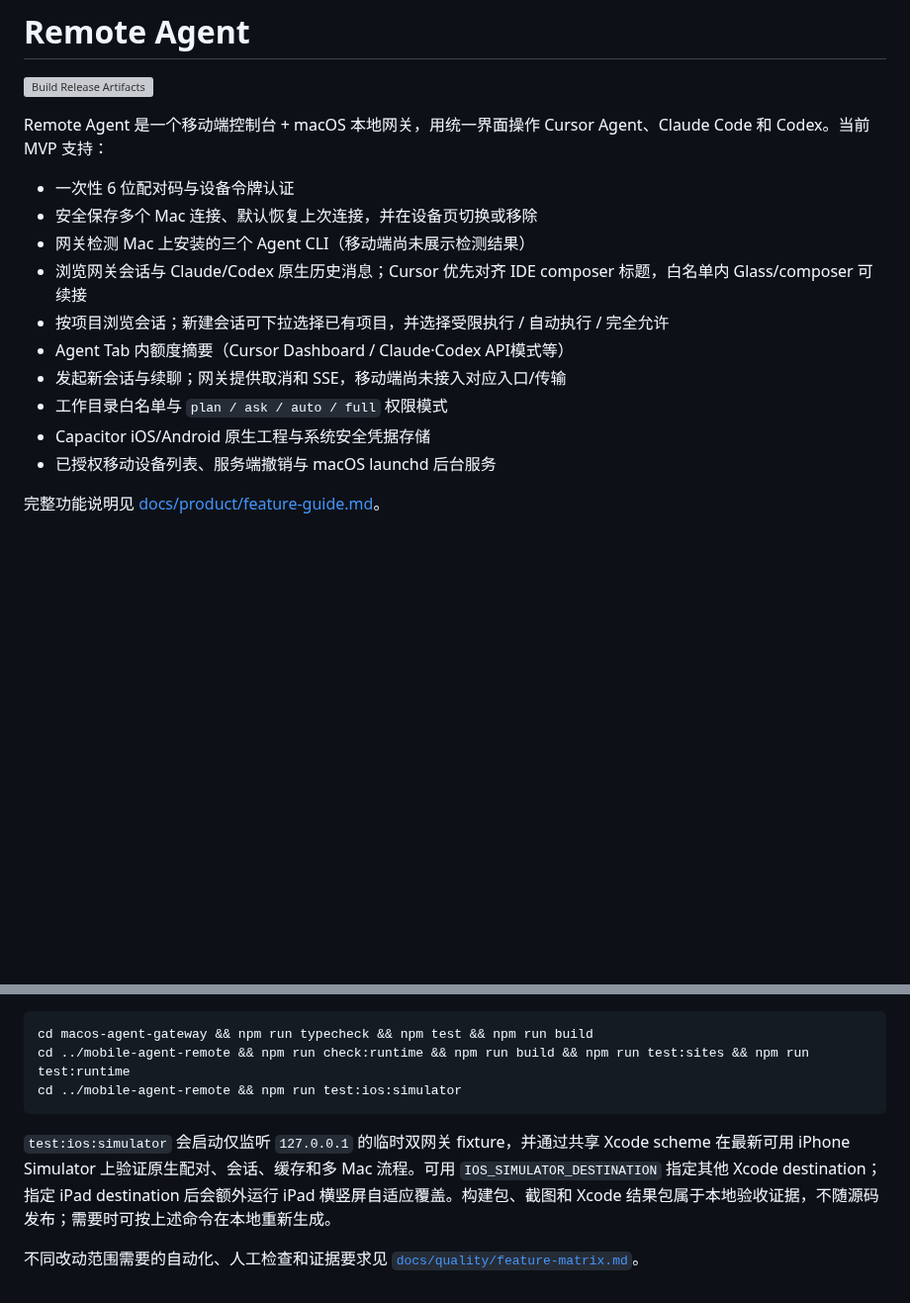
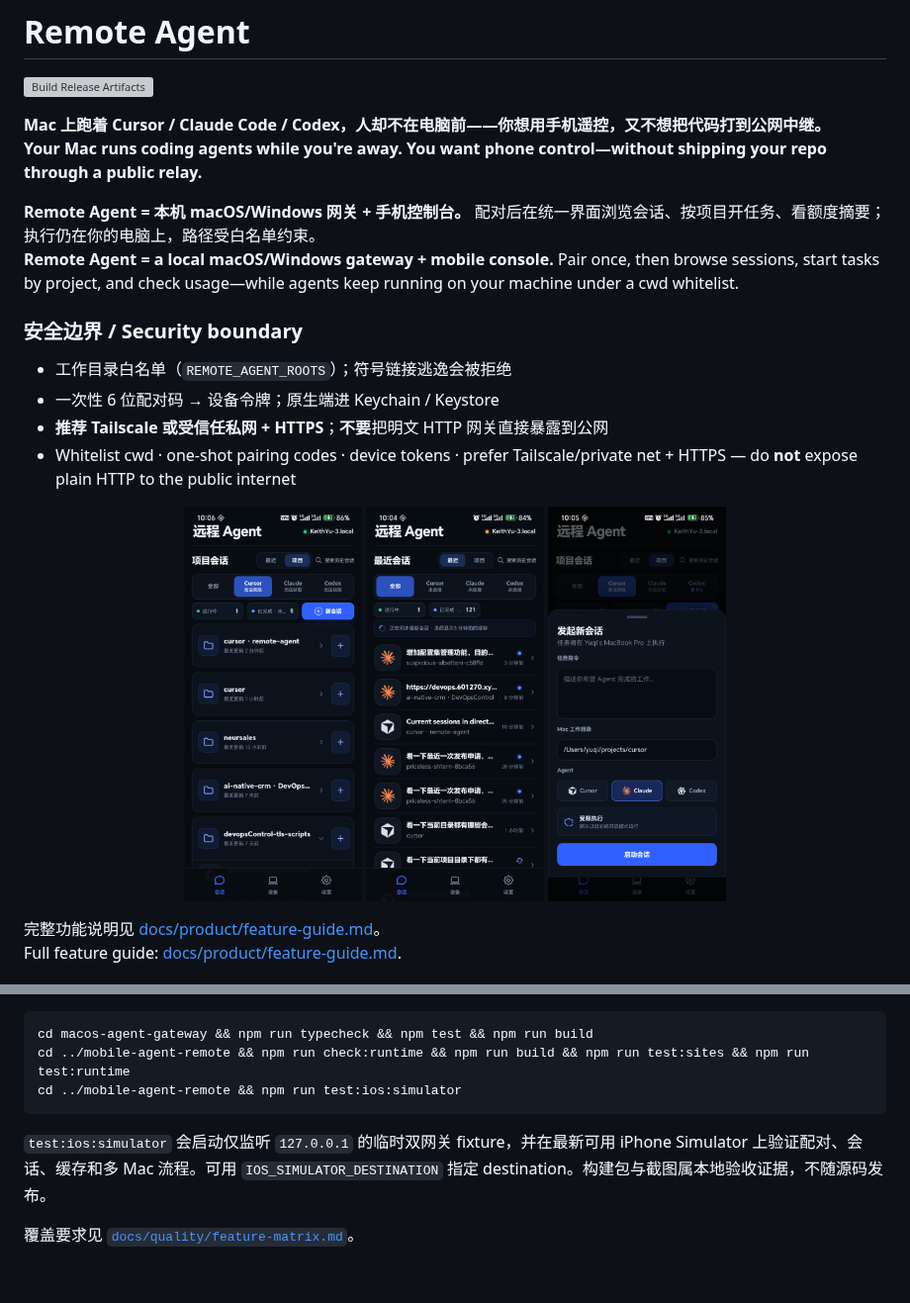
Before and after one commit to kipkcl2016/remote-agent, a Markdown page: README.md, 2 parts joined by grey strips. Shown at 99% size. Drawn GitHub-style; pictures changed too: docs/product/screenshots/new-session.png (added), docs/product/screenshots/recent-sessions.png (added), docs/product/screenshots/sessions-projects.png (added); blank space fills up the shorter version; grey boxes are pictures that could not be loaded.

````diff
--- a/README.md
+++ b/README.md
@@ -2,18 +2,25 @@
 
 [![Build Release Artifacts](https://github.com/kipkcl2016/remote-agent/actions/workflows/release-artifacts.yml/badge.svg)](https://github.com/kipkcl2016/remote-agent/actions/workflows/release-artifacts.yml)
 
-Remote Agent 是一个移动端控制台 + macOS 本地网关，用统一界面操作 Cursor Agent、Claude Code 和 Codex。当前 MVP 支持：
+**Mac 上跑着 Cursor / Claude Code / Codex，人却不在电脑前——你想用手机遥控，又不想把代码打到公网中继。**
+**Your Mac runs coding agents while you're away. You want phone control—without shipping your repo through a public relay.**
 
-- 一次性 6 位配对码与设备令牌认证
-- 安全保存多个 Mac 连接、默认恢复上次连接，并在设备页切换或移除
-- 网关检测 Mac 上安装的三个 Agent CLI（移动端尚未展示检测结果）
-- 浏览网关会话与 Claude/Codex 原生历史消息；Cursor 优先对齐 IDE composer 标题，白名单内 Glass/composer 可续接
-- 按项目浏览会话；新建会话可下拉选择已有项目，并选择受限执行 / 自动执行 / 完全允许
-- Agent Tab 内额度摘要（Cursor Dashboard / Claude·Codex API模式等）
-- 发起新会话与续聊；网关提供取消和 SSE，移动端尚未接入对应入口/传输
-- 工作目录白名单与 `plan / ask / auto / full` 权限模式
-- Capacitor iOS/Android 原生工程与系统安全凭据存储
-- 已授权移动设备列表、服务端撤销与 macOS launchd 后台服务
+**Remote Agent = 本机 macOS/Windows 网关 + 手机控制台。** 配对后在统一界面浏览会话、按项目开任务、看额度摘要；执行仍在你的电脑上，路径受白名单约束。
+**Remote Agent = a local macOS/Windows gateway + mobile console.** Pair once, then browse sessions, start tasks by project, and check usage—while agents keep running on your machine under a cwd whitelist.
+
+### 安全边界 / Security boundary
+
+- 工作目录白名单（`REMOTE_AGENT_ROOTS`）；符号链接逃逸会被拒绝
+- 一次性 6 位配对码 → 设备令牌；原生端进 Keychain / Keystore
+- **推荐 Tailscale 或受信任私网 + HTTPS**；**不要**把明文 HTTP 网关直接暴露到公网
+- Whitelist cwd · one-shot pairing codes · device tokens · prefer Tailscale/private net + HTTPS — do **not** expose plain HTTP to the public internet
+
+<p align="center">
+  <img src="docs/product/screenshots/sessions-projects.png" alt="项目会话列表" width="180" />
+  <img src="docs/product/screenshots/recent-sessions.png" alt="最近会话" width="180" />
+  <img src="docs/product/screenshots/new-session.png" alt="发起新会话" width="180" />
+</p>
 
 完整功能说明见 [docs/product/feature-guide.md](docs/product/feature-guide.md)。
+Full feature guide: [docs/product/feature-guide.md](docs/product/feature-guide.md).
 
@@ -124,10 +163,6 @@ cd ../mobile-agent-remote && npm run check:runtime && npm run build && npm run t
 cd ../mobile-agent-remote && npm run test:ios:simulator
 ```
 
-`test:ios:simulator` 会启动仅监听 `127.0.0.1` 的临时双网关 fixture，并通过共享 Xcode scheme
-在最新可用 iPhone Simulator 上验证原生配对、会话、缓存和多 Mac 流程。可用
-`IOS_SIMULATOR_DESTINATION` 指定其他 Xcode destination；指定 iPad destination 后会额外运行
-iPad 横竖屏自适应覆盖。构建包、截图和 Xcode 结果包属于本地验收证据，不随源码发布；需要时可按上述命令在本地重新生成。
+`test:ios:simulator` 会启动仅监听 `127.0.0.1` 的临时双网关 fixture，并在最新可用 iPhone Simulator 上验证配对、会话、缓存和多 Mac 流程。可用 `IOS_SIMULATOR_DESTINATION` 指定 destination。构建包与截图属本地验收证据，不随源码发布。
 
-不同改动范围需要的自动化、人工检查和证据要求见
-[`docs/quality/feature-matrix.md`](docs/quality/feature-matrix.md)。
+覆盖要求见 [`docs/quality/feature-matrix.md`](docs/quality/feature-matrix.md)。
````
Also changed, not shown: other parts of README.md (+68 -36 lines).
